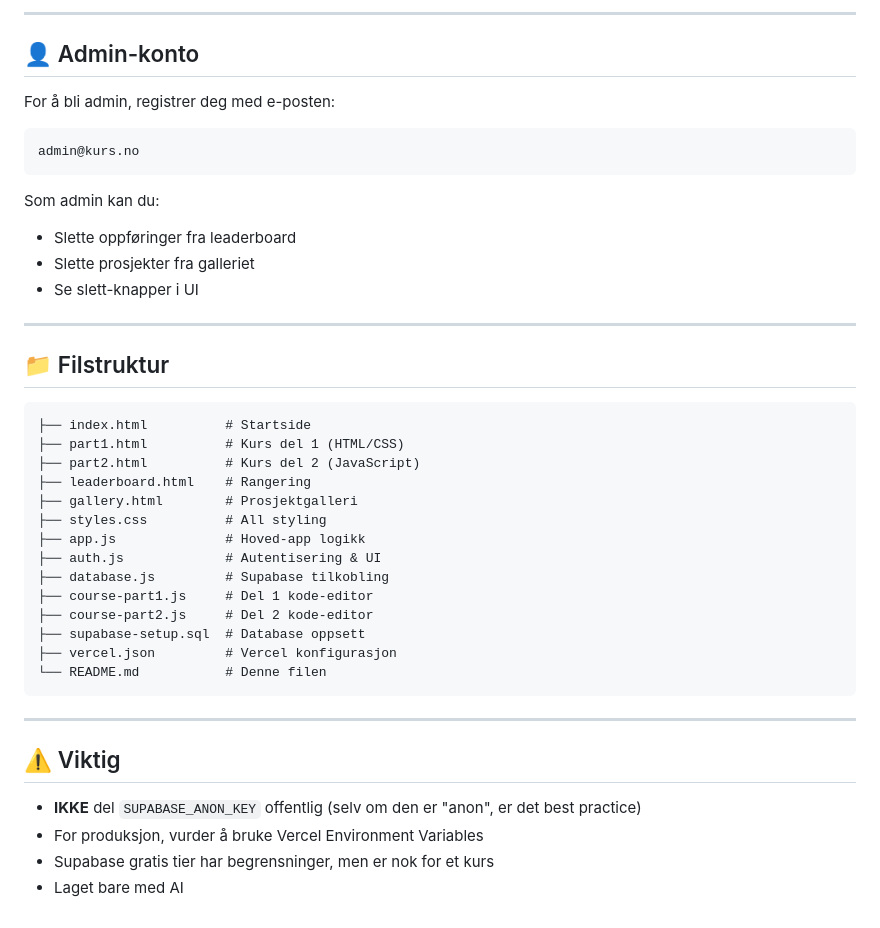
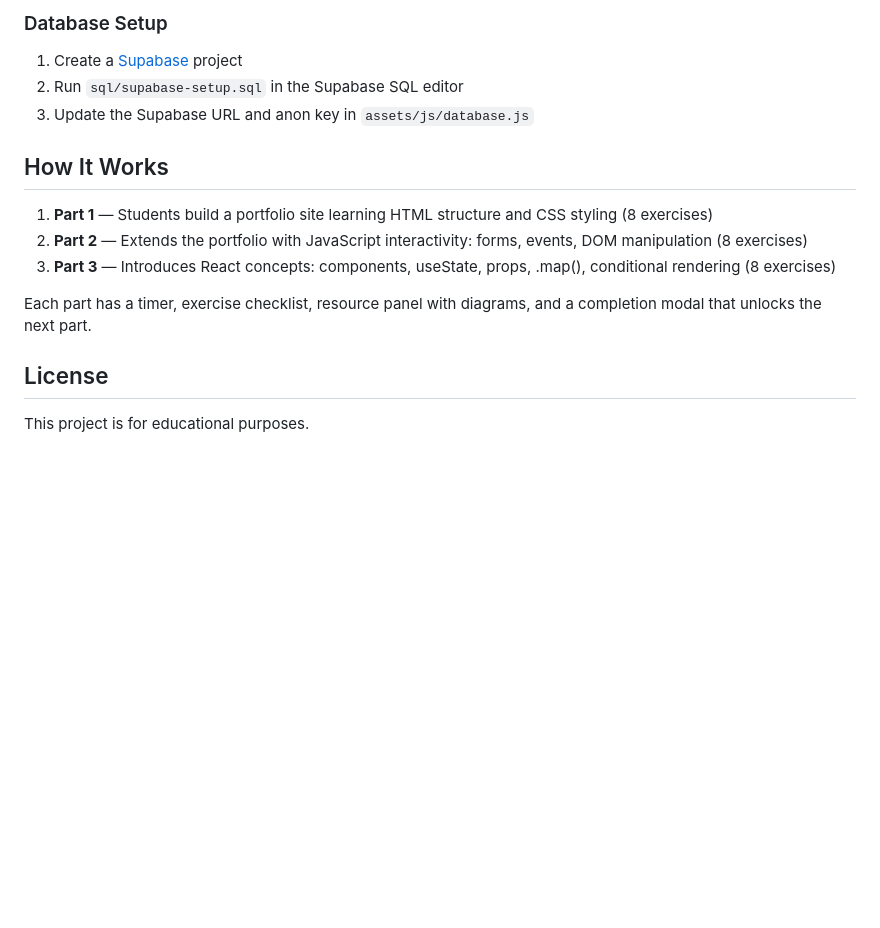
Before and after one commit to Wxyziii/WebDevKursVercel, a Markdown page: README.md, the part around one of its changes. Drawn GitHub-style; blank space fills up the shorter version.

Commit message:
Add project README
Co-authored-by: Copilot <223556219+Copilot@users.noreply.github.com>

````diff
--- a/README.md
+++ b/README.md
@@ -66,45 +86,19 @@ vercel
 ```
 
----
+### Database Setup
 
-## 👤 Admin-konto
+1. Create a [Supabase](https://supabase.com/) project
+2. Run `sql/supabase-setup.sql` in the Supabase SQL editor
+3. Update the Supabase URL and anon key in `assets/js/database.js`
 
-For å bli admin, registrer deg med e-posten:
-```
-admin@kurs.no
-```
+## How It Works
 
-Som admin kan du:
-- Slette oppføringer fra leaderboard
-- Slette prosjekter fra galleriet
-- Se slett-knapper i UI
+1. **Part 1** — Students build a portfolio site learning HTML structure and CSS styling (8 exercises)
+2. **Part 2** — Extends the portfolio with JavaScript interactivity: forms, events, DOM manipulation (8 exercises)
+3. **Part 3** — Introduces React concepts: components, useState, props, .map(), conditional rendering (8 exercises)
 
----
+Each part has a timer, exercise checklist, resource panel with diagrams, and a completion modal that unlocks the next part.
 
-## 📁 Filstruktur
+## License
 
-```
-├── index.html          # Startside
-├── part1.html          # Kurs del 1 (HTML/CSS)
-├── part2.html          # Kurs del 2 (JavaScript)
-├── leaderboard.html    # Rangering
-├── gallery.html        # Prosjektgalleri
-├── styles.css          # All styling
-├── app.js              # Hoved-app logikk
-├── auth.js             # Autentisering & UI
-├── database.js         # Supabase tilkobling
-├── course-part1.js     # Del 1 kode-editor
-├── course-part2.js     # Del 2 kode-editor
-├── supabase-setup.sql  # Database oppsett
-├── vercel.json         # Vercel konfigurasjon
-└── README.md           # Denne filen
-```
-
----
-
-## ⚠️ Viktig
-
-- **IKKE** del `SUPABASE_ANON_KEY` offentlig (selv om den er "anon", er det best practice)
-- For produksjon, vurder å bruke Vercel Environment Variables
-- Supabase gratis tier har begrensninger, men er nok for et kurs
-- Laget bare med AI
+This project is for educational purposes.
````
Also changed, not shown: other parts of README.md (+70 -50 lines).
